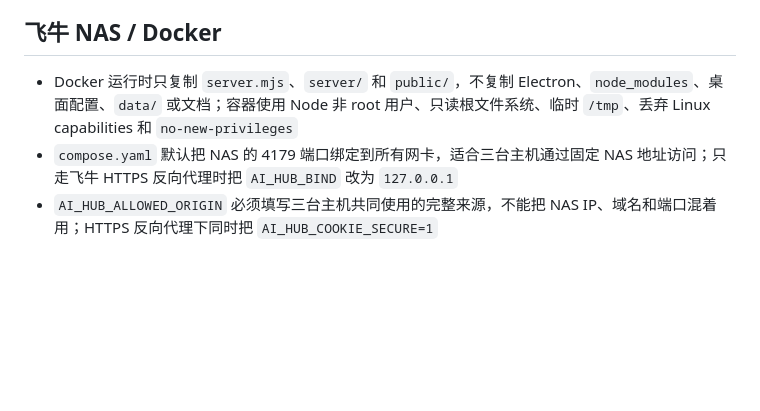
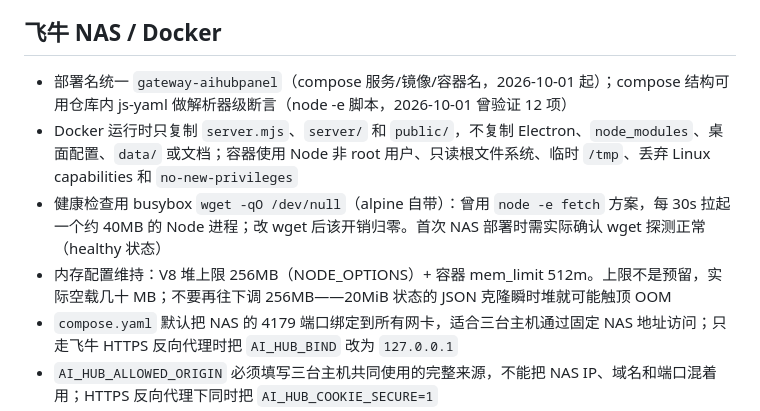
Before and after one commit to javakam/AIHubPanel, a Markdown page: docs/agent/reference.md, the part around the change. GitHub-like rendering; blank space fills up the shorter version.

Commit message:
docs(agent): v1.3.0 发版与部署审计归档

```diff
--- a/docs/agent/reference.md
+++ b/docs/agent/reference.md
@@ -90,7 +90,10 @@
 - `PORTABLE_EXECUTABLE_DIR` / `PORTABLE_EXECUTABLE_FILE` 由便携启动器提供，用来确定用户实际 exe 的同级配置目录
 
 ## 飞牛 NAS / Docker
+- 部署名统一 `gateway-aihubpanel`（compose 服务/镜像/容器名，2026-10-01 起）；compose 结构可用仓库内 js-yaml 做解析器级断言（node -e 脚本，2026-10-01 曾验证 12 项）
 - Docker 运行时只复制 `server.mjs`、`server/` 和 `public/`，不复制 Electron、`node_modules`、桌面配置、`data/` 或文档；容器使用 Node 非 root 用户、只读根文件系统、临时 `/tmp`、丢弃 Linux capabilities 和 `no-new-privileges`
+- 健康检查用 busybox `wget -qO /dev/null`（alpine 自带）：曾用 `node -e fetch` 方案，每 30s 拉起一个约 40MB 的 Node 进程；改 wget 后该开销归零。首次 NAS 部署时需实际确认 wget 探测正常（healthy 状态）
+- 内存配置维持：V8 堆上限 256MB（NODE_OPTIONS）+ 容器 mem_limit 512m。上限不是预留，实际空载几十 MB；不要再往下调 256MB——20MiB 状态的 JSON 克隆瞬时堆就可能触顶 OOM
 - `compose.yaml` 默认把 NAS 的 4179 端口绑定到所有网卡，适合三台主机通过固定 NAS 地址访问；只走飞牛 HTTPS 反向代理时把 `AI_HUB_BIND` 改为 `127.0.0.1`
 - `AI_HUB_ALLOWED_ORIGIN` 必须填写三台主机共同使用的完整来源，不能把 NAS IP、域名和端口混着用；HTTPS 反向代理下同时把 `AI_HUB_COOKIE_SECURE=1`
 - 共享数据只在 `/data/state.json` 和 `/data/state.json.bak`，写入经过临时文件、`sync`、备份轮换和串行队列；三台主机同时保存时按 revision 返回 409，不静默覆盖
```
Also changed, not shown: docs/agent/status.md (+2 -1 lines).
